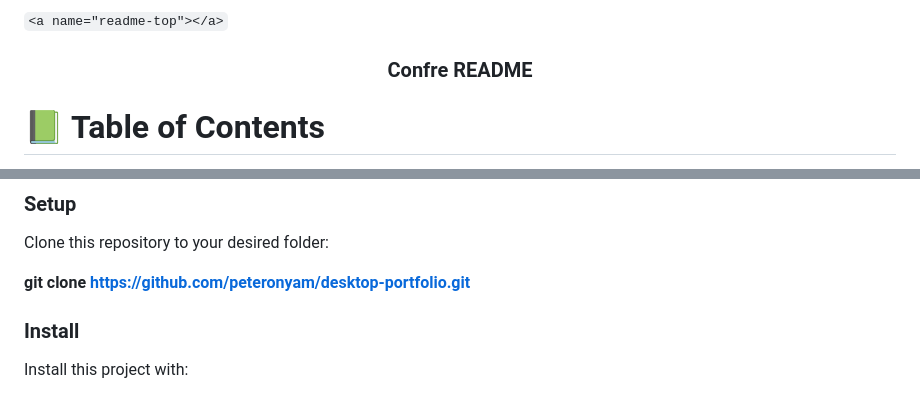
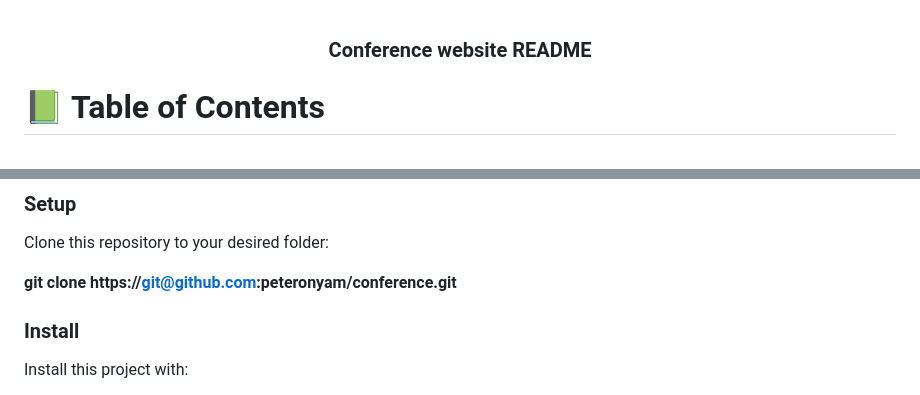
Before and after one commit to peteronyam/conference, a Markdown page: README.md, 2 parts joined by grey strips. GitHub-like rendering.

Commit message:
update Readme
update readme.md

```diff
--- a/README.md
+++ b/README.md
@@ -1,8 +1,8 @@
-`<a name="readme-top"></a>`
+<a name="readme-top"></a>
 
 <div align="center">
 
-<h3><b>Confre README</b></h3>
+<h3><b>Conference website README</b></h3>
 
 </div>
 
@@ -89,7 +89,7 @@ Git (optional)**
 
 Clone this repository to your desired folder:
 
-  **git clone https://github.com/peteronyam/desktop-portfolio.git**
+  **git clone https://git@github.com:peteronyam/conference.git**
 
 ### Install
 
```
